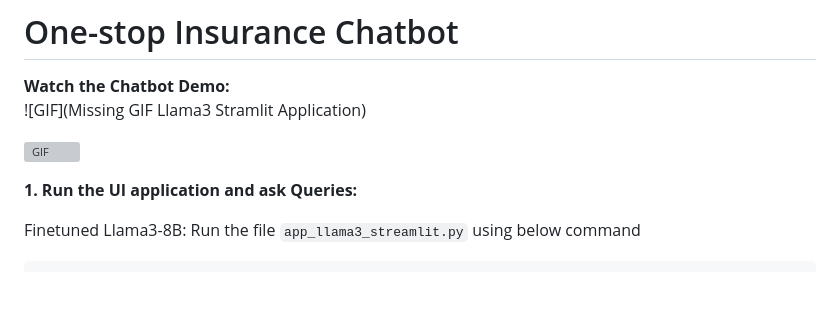
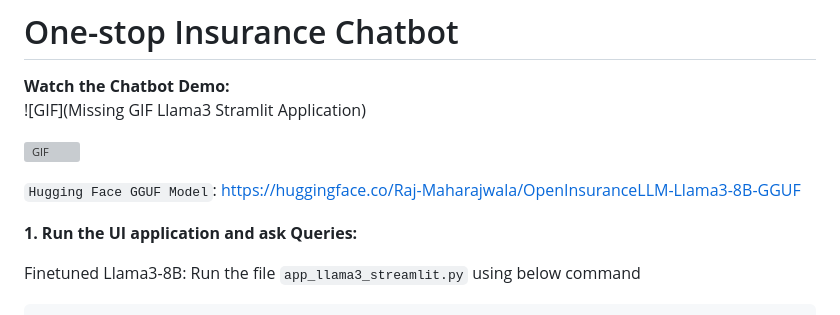
Before and after one commit to raj-maharajwala/Insurance-Chatbot-Fine-tuning-GPT2-Llama3, a Markdown page: readme.md, the part around the change. Drawn GitHub-style; blank space fills up the shorter version; grey boxes are pictures that could not be loaded.

Commit message:
Llama3 GGUF Update

```diff
--- a/readme.md
+++ b/readme.md
@@ -4,6 +4,9 @@
 ![GIF](Missing GIF Llama3 Stramlit Application)
 
 ![GIF](https://github.com/raj-maharajwala/Insurance-Chatbot-Fine-tuning-GPT2-Llama2/blob/main/video/InsuranceGPT_big.gif)
+
+
+`Hugging Face GGUF Model`: https://huggingface.co/Raj-Maharajwala/OpenInsuranceLLM-Llama3-8B-GGUF
 
 **1. Run the UI application and ask Queries:**<br>
 
```
